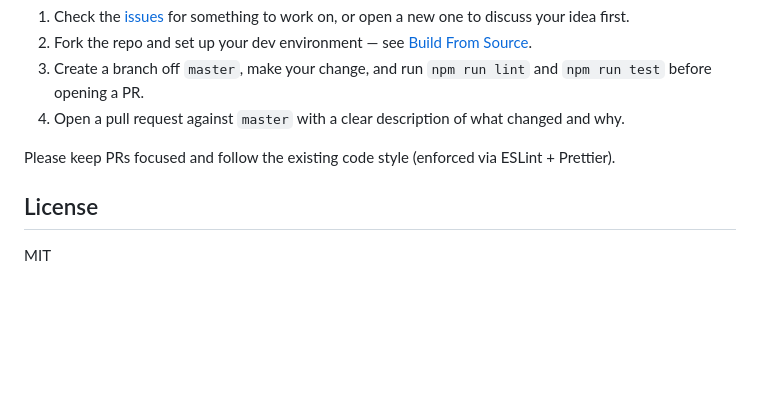
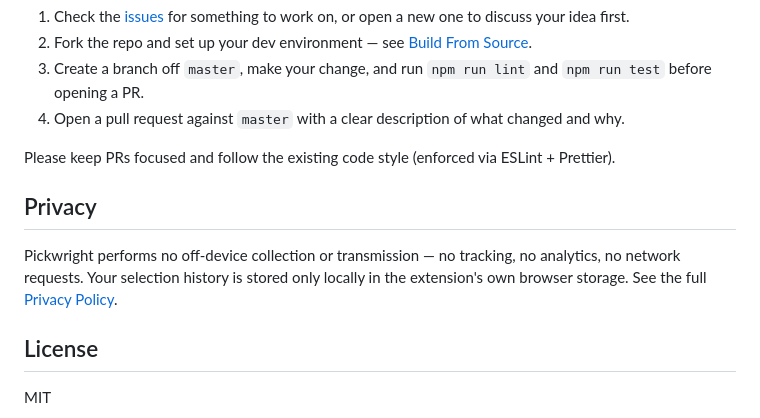
Before and after one commit to MithunWijayasiri/Pickwright, a Markdown page: README.md, the part around the change. Rendered like a GitHub page; blank space fills up the shorter version.

Commit message:
docs: add privacy policy and refresh docs

```diff
--- a/README.md
+++ b/README.md
@@ -95,6 +95,12 @@ Contributions are welcome! To get started:
 
 Please keep PRs focused and follow the existing code style (enforced via ESLint + Prettier).
 
+## Privacy
+
+Pickwright performs no off-device collection or transmission — no tracking, no
+analytics, no network requests. Your selection history is stored only locally in
+the extension's own browser storage. See the full [Privacy Policy](docs/PRIVACY.md).
+
 ## License
 
 MIT
```
Also changed, not shown: CLAUDE.md (+3 -3 lines), docs/PRIVACY.md (added, +60 -0 lines).
